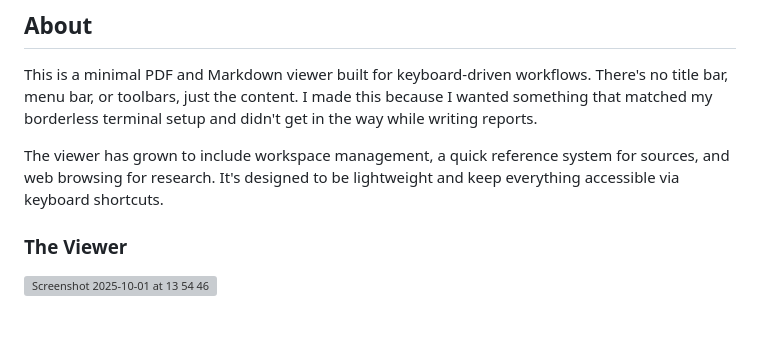
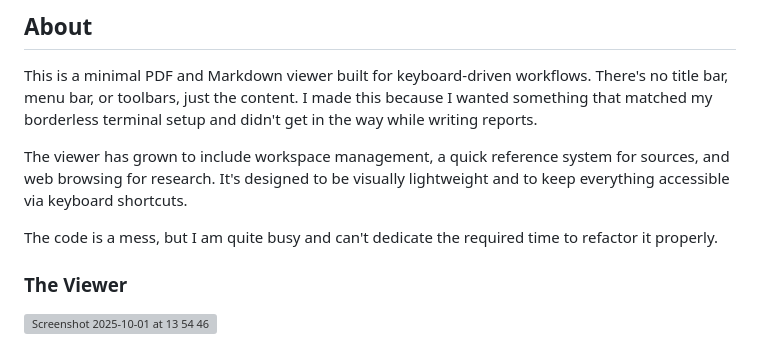
Before and after one commit to Sparkylc2/minimal-academic-report-viewer, a Markdown page: README.md, the part around the change. Drawn GitHub-style; blank space fills up the shorter version; grey boxes are pictures that could not be loaded.

```diff
--- a/README.md
+++ b/README.md
@@ -2,8 +2,9 @@
 ## About
 This is a minimal PDF and Markdown viewer built for keyboard-driven workflows. There's no title bar, menu bar, or toolbars, just the content. I made this because I wanted something that matched my borderless terminal setup and didn't get in the way while writing reports.
 
-The viewer has grown to include workspace management, a quick reference system for sources, and web browsing for research. It's designed to be lightweight and keep everything accessible via keyboard shortcuts.
+The viewer has grown to include workspace management, a quick reference system for sources, and web browsing for research. It's designed to be visually lightweight and to keep everything accessible via keyboard shortcuts.
 
+The code is a mess, but I am quite busy and can't dedicate the required time to refactor it properly.
 ### The Viewer
 <img width="504" height="327.33" alt="Screenshot 2025-10-01 at 13 54 46" src="https://github.com/user-attachments/assets/9bf064ce-430b-4e67-b7f7-de61a8034c6a" />
 
```
